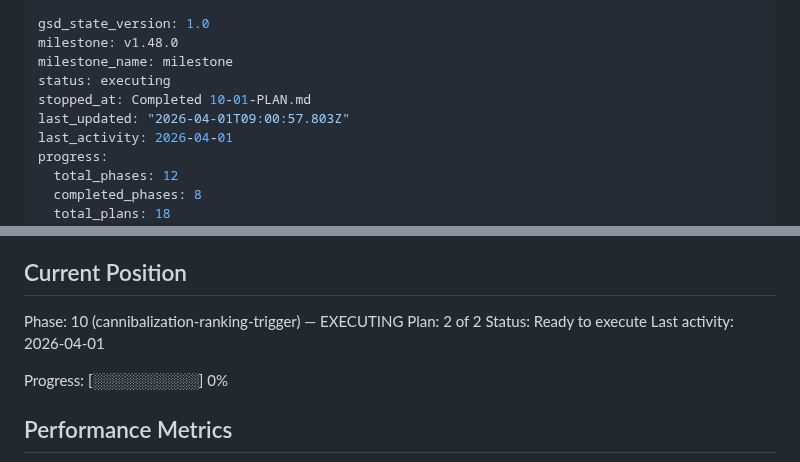
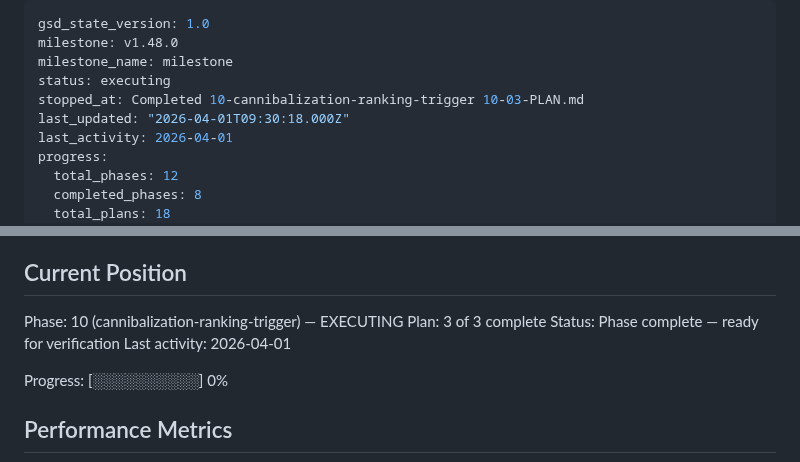
Before and after one commit to lucgeorgesluc-blip/Social-Engine, a Markdown page: .planning/STATE.md, 2 parts joined by grey strips. Drawn GitHub-style.

```diff
--- a/.planning/STATE.md
+++ b/.planning/STATE.md
@@ -3,8 +3,8 @@ gsd_state_version: 1.0
 milestone: v1.48.0
 milestone_name: milestone
 status: executing
-stopped_at: Completed 10-01-PLAN.md
-last_updated: "2026-04-01T09:00:57.803Z"
+stopped_at: Completed 10-cannibalization-ranking-trigger 10-03-PLAN.md
+last_updated: "2026-04-01T09:30:18.000Z"
 last_activity: 2026-04-01
 progress:
   total_phases: 12
@@ -26,8 +26,8 @@ See: .planning/PROJECT.md (updated 2026-03-29)
 ## Current Position
 
 Phase: 10 (cannibalization-ranking-trigger) — EXECUTING
-Plan: 2 of 2
-Status: Ready to execute
+Plan: 3 of 3 complete
+Status: Phase complete — ready for verification
 Last activity: 2026-04-01
 
 Progress: [░░░░░░░░░░] 0%
```
Also changed, not shown: .planning/ROADMAP.md (+4 -4 lines), 1 other file.
